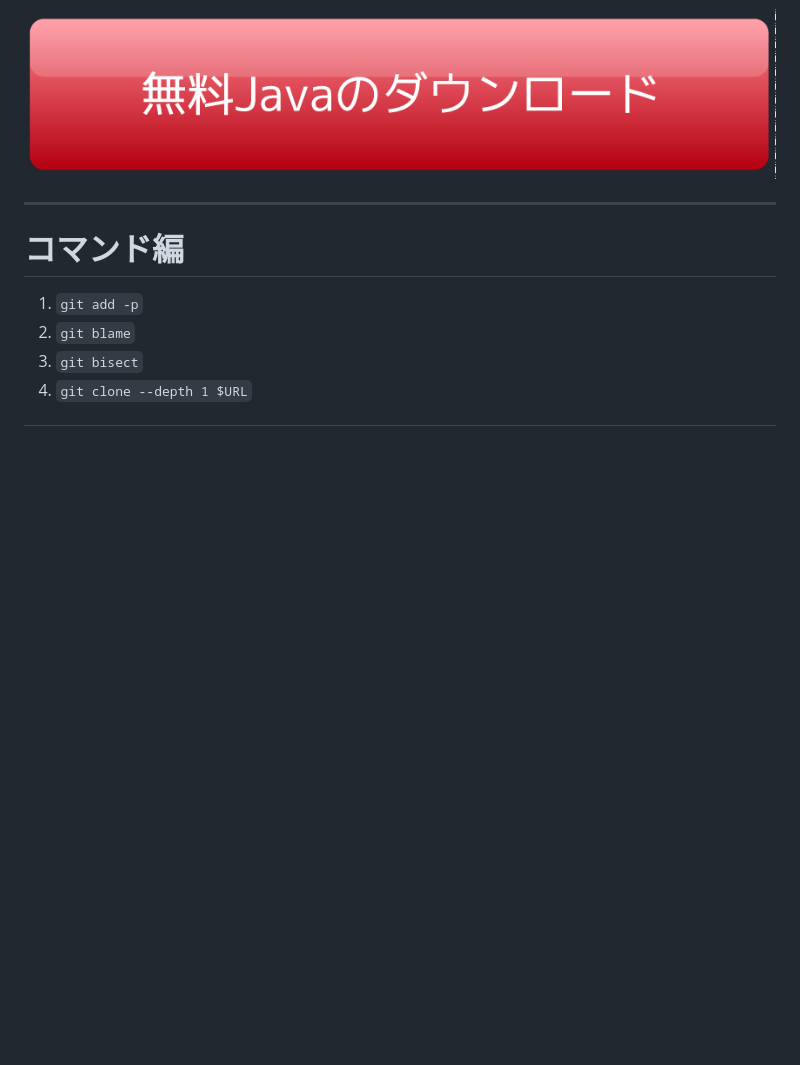
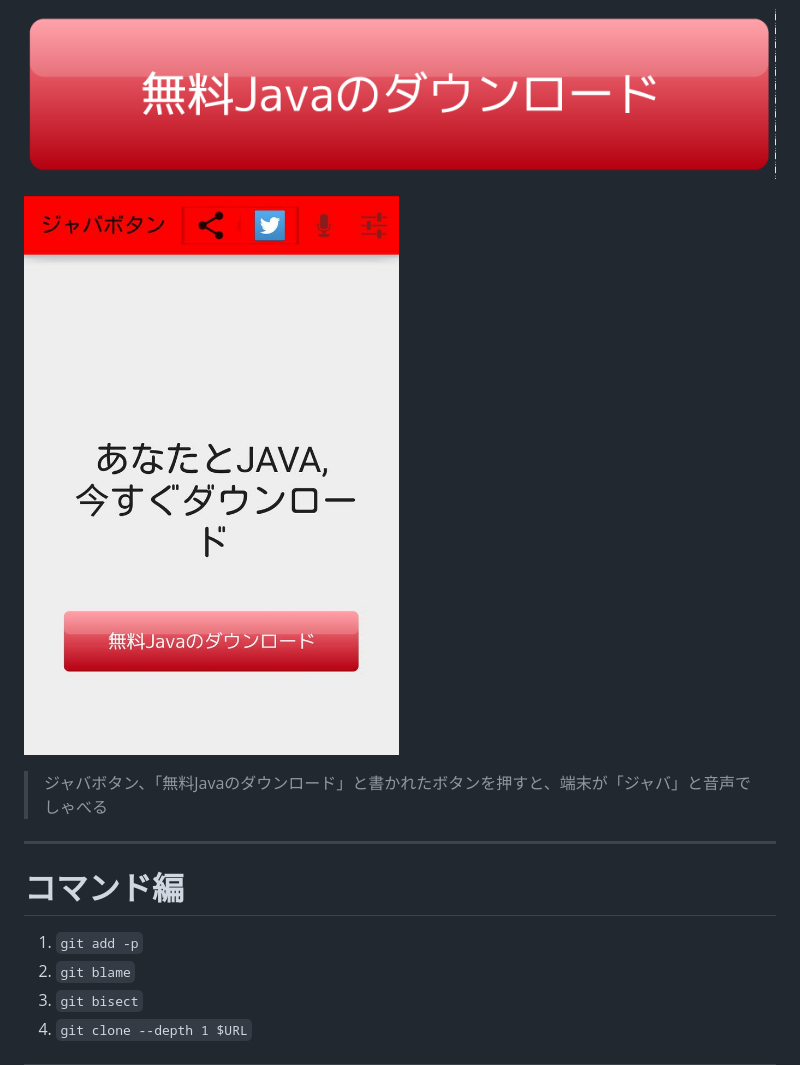
Before and after one commit to tobynet/presen-toyama-study19, a Markdown page: README.md, the part around the change. GitHub-like rendering; pictures changed too: images/java-button-android.jpg (added); blank space fills up the shorter version.

Commit message:
Add screenshot to be more more attractive

```diff
--- a/README.md
+++ b/README.md
@@ -17,6 +17,9 @@ by [@toby_net](https://twitter.com/toby_net)
 
 [![ジャバボタン](./images/dl_button.png)](https://github.com/arigato-java/JavaButton)
 
+[![ジャバボタン](./images/java-button-android.jpg)](https://github.com/arigato-java/JavaButton)
+
+> ジャバボタン、「無料Javaのダウンロード」と書かれたボタンを押すと、端末が「ジャバ」と音声でしゃべる
 
 ---
 
```
